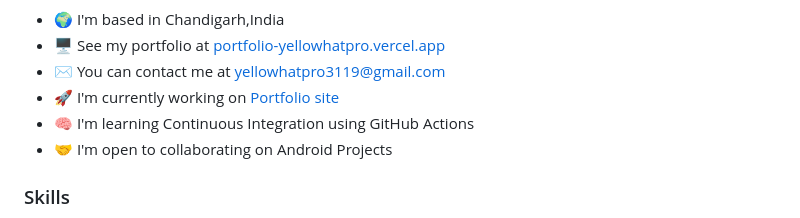
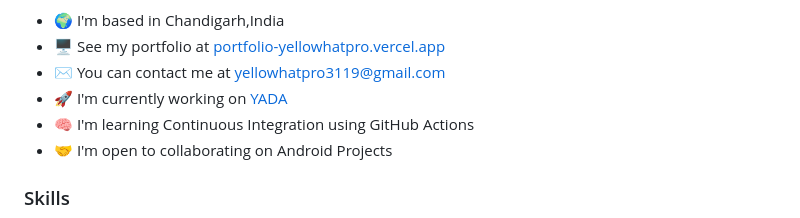
Before and after one commit to yellowHatpro/yellowHatpro, a Markdown page: README.md, the part around the change. Rendered like a GitHub page.

```diff
--- a/README.md
+++ b/README.md
@@ -9,7 +9,7 @@ Talks about android developement and anime (≧∇≦)ﾉ
 * 🌍  I'm based in Chandigarh,India
 * 🖥️  See my portfolio at [portfolio-yellowhatpro.vercel.app](http://portfolio-yellowhatpro.vercel.app)
 * ✉️  You can contact me at [yellowhatpro3119@gmail.com](mailto:yellowhatpro3119@gmail.com)
-* 🚀  I'm currently working on [Portfolio site](http://github.com/yellowHatpro/Portfolio)
+* 🚀  I'm currently working on [YADA](http://github.com/ken1000minus7/YADA)
 * 🧠  I'm learning Continuous Integration using GitHub Actions
 * 🤝  I'm open to collaborating on Android Projects
 
```
